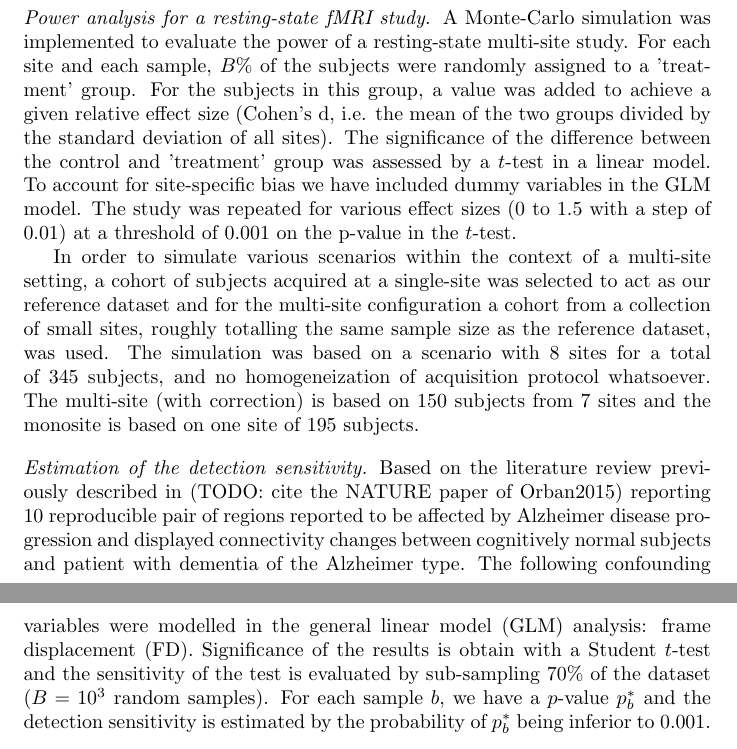
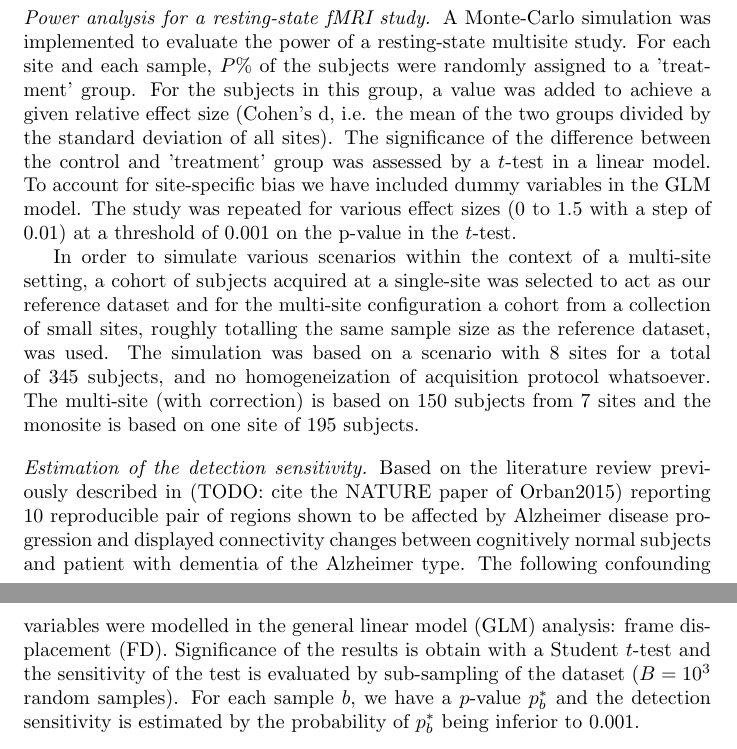
Before and after one commit to cdansereau/papers, a LaTeX paper (multisite/main_paper/multisite.tex): two parts of pages 7 and 8 of 25, joined at a grey line, cut so that both start at the same text. Compiled offline with pdfLaTeX.

Commit message:
forgot modif

```diff
--- a/multisite/main_paper/multisite.tex
+++ b/multisite/main_paper/multisite.tex
@@ -200,14 +200,14 @@ Using a brain partition of $R$ networks obtain from BASC procedure described in
 \subsection{Simulations}
 
 \paragraph{Power analysis for a resting-state fMRI study}
-A Monte-Carlo simulation was implemented to evaluate the power of a resting-state multi-site study. For each site and each sample, $B\%$ of the subjects were randomly assigned to a 'treatment' group. For the subjects in this group, a value was added to achieve a given relative effect size (Cohen's d, i.e. the mean of the two groups divided by the standard deviation of all sites). The significance of the difference between the control and 'treatment' group was assessed by a $t$-test in a linear model. To account for site-specific bias we have included dummy variables in the GLM model. The study was repeated for various effect sizes (0 to 1.5 with a step of 0.01) at a threshold of 0.001 on the p-value in the $t$-test.
+A Monte-Carlo simulation was implemented to evaluate the power of a resting-state multisite study. For each site and each sample, $P\%$ of the subjects were randomly assigned to a 'treatment' group. For the subjects in this group, a value was added to achieve a given relative effect size (Cohen's d, i.e. the mean of the two groups divided by the standard deviation of all sites). The significance of the difference between the control and 'treatment' group was assessed by a $t$-test in a linear model. To account for site-specific bias we have included dummy variables in the GLM model. The study was repeated for various effect sizes (0 to 1.5 with a step of 0.01) at a threshold of 0.001 on the p-value in the $t$-test.
 
 In order to simulate various scenarios within the context of a multi-site setting, a cohort of subjects acquired at a single-site was selected to act as our reference dataset and for the multi-site configuration a cohort from a collection of small sites, roughly totalling the same sample size as the reference dataset, was used. The simulation was based on a scenario with 8 sites for a total of 345 subjects, and no homogeneization of acquisition protocol whatsoever. The multi-site (with correction) is based on 150 subjects from 7 sites and the monosite is based on
 one site of 195 subjects.
 
 
 \paragraph{Estimation of the detection sensitivity}
-Based on the literature review previously described in (TODO: cite the NATURE paper of Orban2015) reporting 10 reproducible pair of regions reported to be affected by Alzheimer disease progression and displayed connectivity changes between cognitively normal subjects and patient with dementia of the Alzheimer type. The following confounding variables were modelled in the general linear model (GLM) analysis: frame displacement (FD). Significance of the results is obtain with a Student $t$-test and the sensitivity of the test is evaluated by sub-sampling 70\% of the dataset ($B=10^3$ random samples). For each sample $b$, we have a $p$-value $p^{*}_b$ and the detection sensitivity is estimated by the probability of $p^{*}_b$ being inferior to $0.001$.
+Based on the literature review previously described in (TODO: cite the NATURE paper of Orban2015) reporting 10 reproducible pair of regions shown to be affected by Alzheimer disease progression and displayed connectivity changes between cognitively normal subjects and patient with dementia of the Alzheimer type. The following confounding variables were modelled in the general linear model (GLM) analysis: frame displacement (FD). Significance of the results is obtain with a Student $t$-test and the sensitivity of the test is evaluated by sub-sampling of the dataset ($B=10^3$ random samples). For each sample $b$, we have a $p$-value $p^{*}_b$ and the detection sensitivity is estimated by the probability of $p^{*}_b$ being inferior to $0.001$.
 \begin{equation}\label{Detection power}
     \frac{1}{B}\sum\limits_{b=1}^B\left(p^{*}_b\leq0.001\right).
 \end{equation}
```
Also changed, not shown: multisite/main_paper/multisite.pdf, 2 other files.
